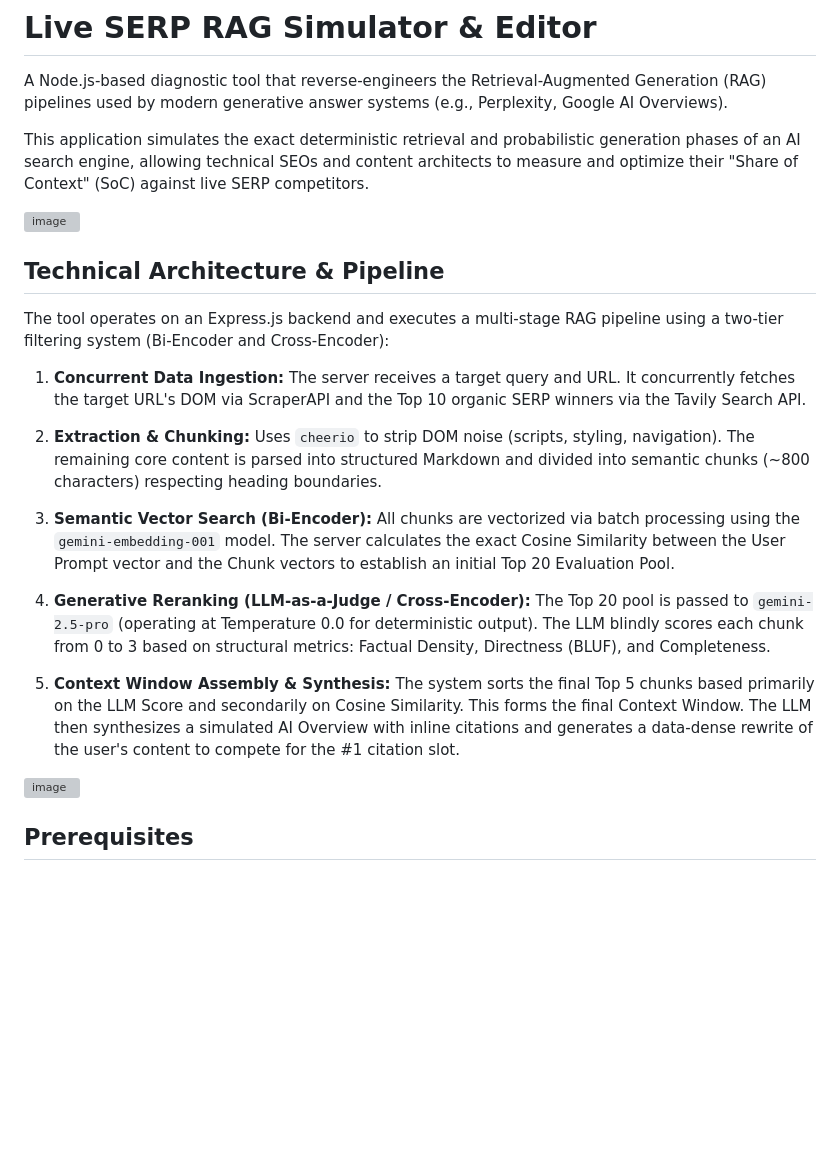
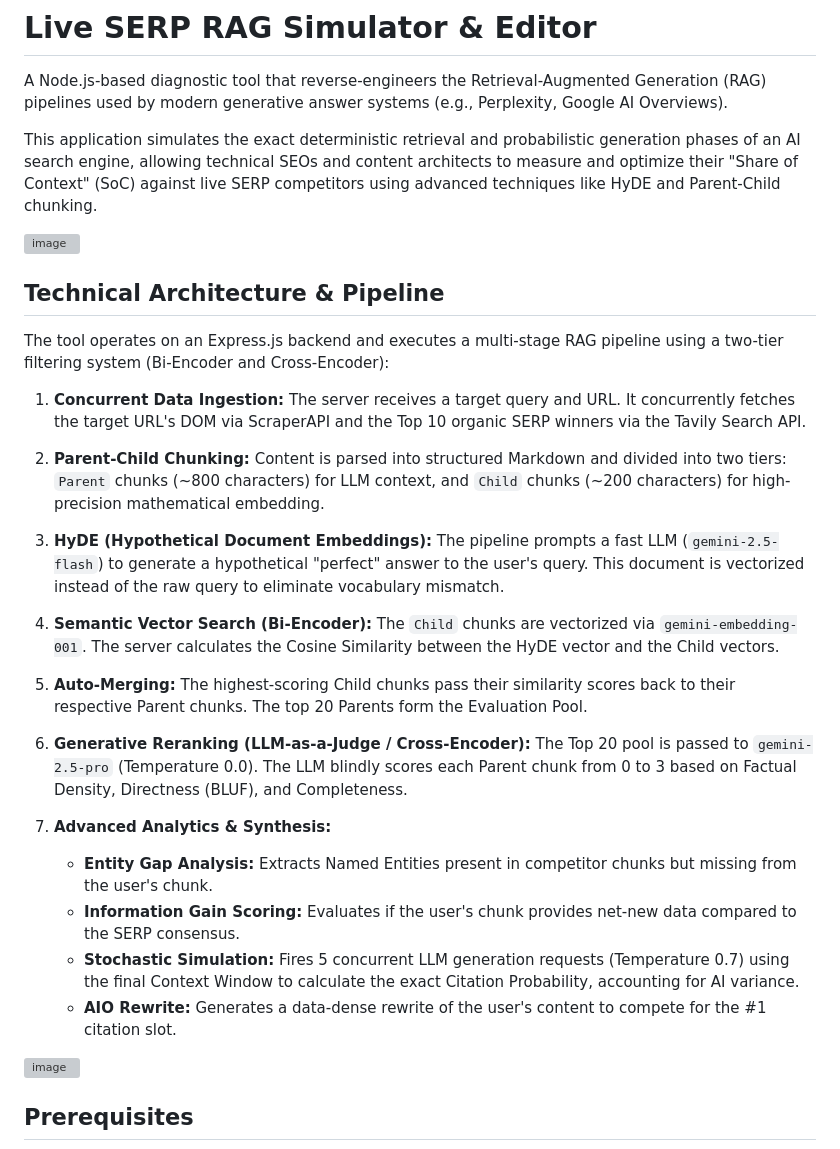
Before and after one commit to rene-dhemant/Live-SERP-RAG-Simulator-Editor, a Markdown page: README.md, the part around the change. GitHub-like rendering; blank space fills up the shorter version; grey boxes are pictures that could not be loaded.

Commit message:
Update README with advanced RAG techniques
Enhanced the README with advanced techniques like HyDE and Parent-Child chunking for clarity on the RAG pipeline.

```diff
--- a/README.md
+++ b/README.md
@@ -2,7 +2,7 @@
 
 A Node.js-based diagnostic tool that reverse-engineers the Retrieval-Augmented Generation (RAG) pipelines used by modern generative answer systems (e.g., Perplexity, Google AI Overviews).
 
-This application simulates the exact deterministic retrieval and probabilistic generation phases of an AI search engine, allowing technical SEOs and content architects to measure and optimize their "Share of Context" (SoC) against live SERP competitors.
+This application simulates the exact deterministic retrieval and probabilistic generation phases of an AI search engine, allowing technical SEOs and content architects to measure and optimize their "Share of Context" (SoC) against live SERP competitors using advanced techniques like HyDE and Parent-Child chunking.
 
 ![image](https://dhemant.consulting/wp-content/uploads/rag-sim-dcg.jpg)
 
@@ -12,13 +12,21 @@ The tool operates on an Express.js backend and executes a multi-stage RAG pipeli
 
 1. **Concurrent Data Ingestion:** The server receives a target query and URL. It concurrently fetches the target URL's DOM via ScraperAPI and the Top 10 organic SERP winners via the Tavily Search API.
 
-2. **Extraction & Chunking:** Uses `cheerio` to strip DOM noise (scripts, styling, navigation). The remaining core content is parsed into structured Markdown and divided into semantic chunks (~800 characters) respecting heading boundaries.
+2. **Parent-Child Chunking:** Content is parsed into structured Markdown and divided into two tiers: `Parent` chunks (~800 characters) for LLM context, and `Child` chunks (~200 characters) for high-precision mathematical embedding.
 
-3. **Semantic Vector Search (Bi-Encoder):** All chunks are vectorized via batch processing using the `gemini-embedding-001` model. The server calculates the exact Cosine Similarity between the User Prompt vector and the Chunk vectors to establish an initial Top 20 Evaluation Pool.
+3. **HyDE (Hypothetical Document Embeddings):** The pipeline prompts a fast LLM (`gemini-2.5-flash`) to generate a hypothetical "perfect" answer to the user's query. This document is vectorized instead of the raw query to eliminate vocabulary mismatch.
 
-4. **Generative Reranking (LLM-as-a-Judge / Cross-Encoder):** The Top 20 pool is passed to `gemini-2.5-pro` (operating at Temperature 0.0 for deterministic output). The LLM blindly scores each chunk from 0 to 3 based on structural metrics: Factual Density, Directness (BLUF), and Completeness.
+4. **Semantic Vector Search (Bi-Encoder):** The `Child` chunks are vectorized via `gemini-embedding-001`. The server calculates the Cosine Similarity between the HyDE vector and the Child vectors.
 
-5. **Context Window Assembly & Synthesis:** The system sorts the final Top 5 chunks based primarily on the LLM Score and secondarily on Cosine Similarity. This forms the final Context Window. The LLM then synthesizes a simulated AI Overview with inline citations and generates a data-dense rewrite of the user's content to compete for the #1 citation slot.
+5. **Auto-Merging:** The highest-scoring Child chunks pass their similarity scores back to their respective Parent chunks. The top 20 Parents form the Evaluation Pool.
+
+6. **Generative Reranking (LLM-as-a-Judge / Cross-Encoder):** The Top 20 pool is passed to `gemini-2.5-pro` (Temperature 0.0). The LLM blindly scores each Parent chunk from 0 to 3 based on Factual Density, Directness (BLUF), and Completeness.
+
+7. **Advanced Analytics & Synthesis:**
+    * **Entity Gap Analysis:** Extracts Named Entities present in competitor chunks but missing from the user's chunk.
+    * **Information Gain Scoring:** Evaluates if the user's chunk provides net-new data compared to the SERP consensus.
+    * **Stochastic Simulation:** Fires 5 concurrent LLM generation requests (Temperature 0.7) using the final Context Window to calculate the exact Citation Probability, accounting for AI variance.
+    * **AIO Rewrite:** Generates a data-dense rewrite of the user's content to compete for the #1 citation slot.
 
 ![image](https://dhemant.consulting/wp-content/uploads/rag-pipeline-simulator.png)
 
```
